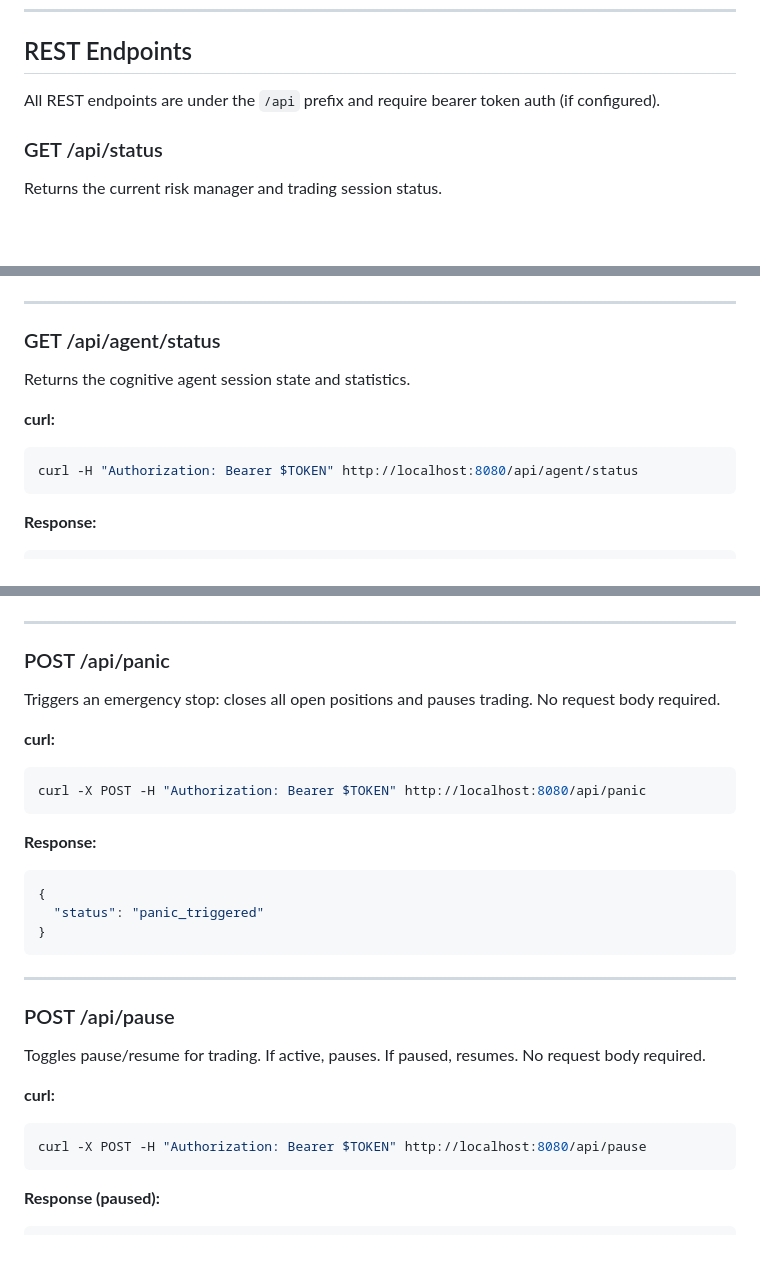
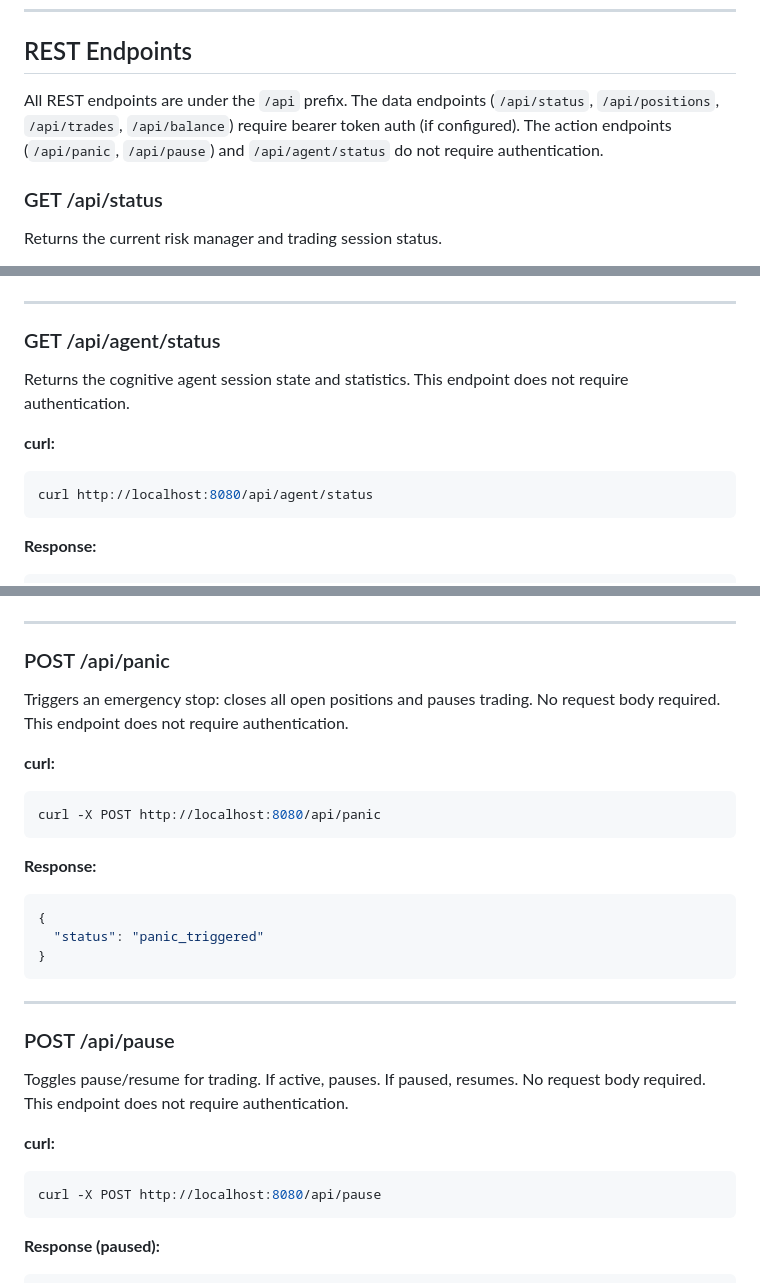
Before and after one commit to KeryxFlow-Project/KeryxTalos, a Markdown page: docs/api.md, 3 parts joined by grey strips. GitHub-like rendering; blank space fills up the shorter version.

Commit message:
fix(docs): correct auth requirements for panic, pause, and agent/status endpoints
These endpoints are defined on the FastAPI app directly, not on the
authenticated router, so they don't require bearer token auth.

Co-Authored-By: Claude Opus 4.6 <noreply@anthropic.com>

````diff
--- a/docs/api.md
+++ b/docs/api.md
@@ -74,7 +74,7 @@ X-Webhook-Secret: my-webhook-secret
 
 ## REST Endpoints
 
-All REST endpoints are under the `/api` prefix and require bearer token auth (if configured).
+All REST endpoints are under the `/api` prefix. The data endpoints (`/api/status`, `/api/positions`, `/api/trades`, `/api/balance`) require bearer token auth (if configured). The action endpoints (`/api/panic`, `/api/pause`) and `/api/agent/status` do not require authentication.
 
 ### GET /api/status
 
@@ -198,11 +198,11 @@ curl -H "Authorization: Bearer $TOKEN" http://localhost:8080/api/balance
 
 ### GET /api/agent/status
 
-Returns the cognitive agent session state and statistics.
+Returns the cognitive agent session state and statistics. This endpoint does not require authentication.
 
 **curl:**
 ```bash
-curl -H "Authorization: Bearer $TOKEN" http://localhost:8080/api/agent/status
+curl http://localhost:8080/api/agent/status
 ```
 
 **Response:**
@@ -223,11 +223,11 @@ curl -H "Authorization: Bearer $TOKEN" http://localhost:8080/api/agent/status
 
 ### POST /api/panic
 
-Triggers an emergency stop: closes all open positions and pauses trading. No request body required.
+Triggers an emergency stop: closes all open positions and pauses trading. No request body required. This endpoint does not require authentication.
 
 **curl:**
 ```bash
-curl -X POST -H "Authorization: Bearer $TOKEN" http://localhost:8080/api/panic
+curl -X POST http://localhost:8080/api/panic
 ```
 
 **Response:**
@@ -241,11 +241,11 @@ curl -X POST -H "Authorization: Bearer $TOKEN" http://localhost:8080/api/panic
 
 ### POST /api/pause
 
-Toggles pause/resume for trading. If active, pauses. If paused, resumes. No request body required.
+Toggles pause/resume for trading. If active, pauses. If paused, resumes. No request body required. This endpoint does not require authentication.
 
 **curl:**
 ```bash
-curl -X POST -H "Authorization: Bearer $TOKEN" http://localhost:8080/api/pause
+curl -X POST http://localhost:8080/api/pause
 ```
 
 **Response (paused):**
````
